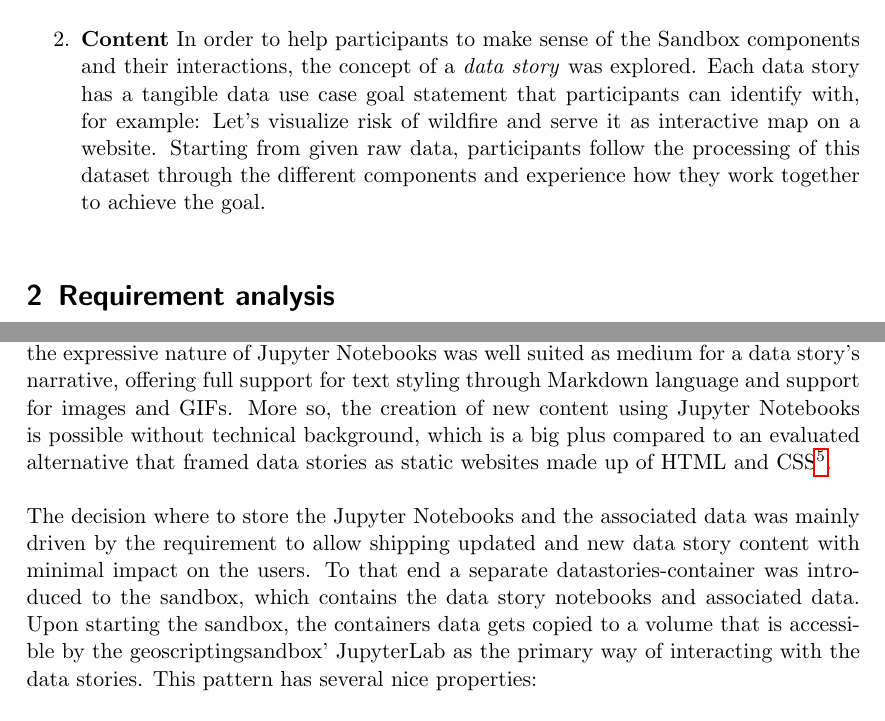
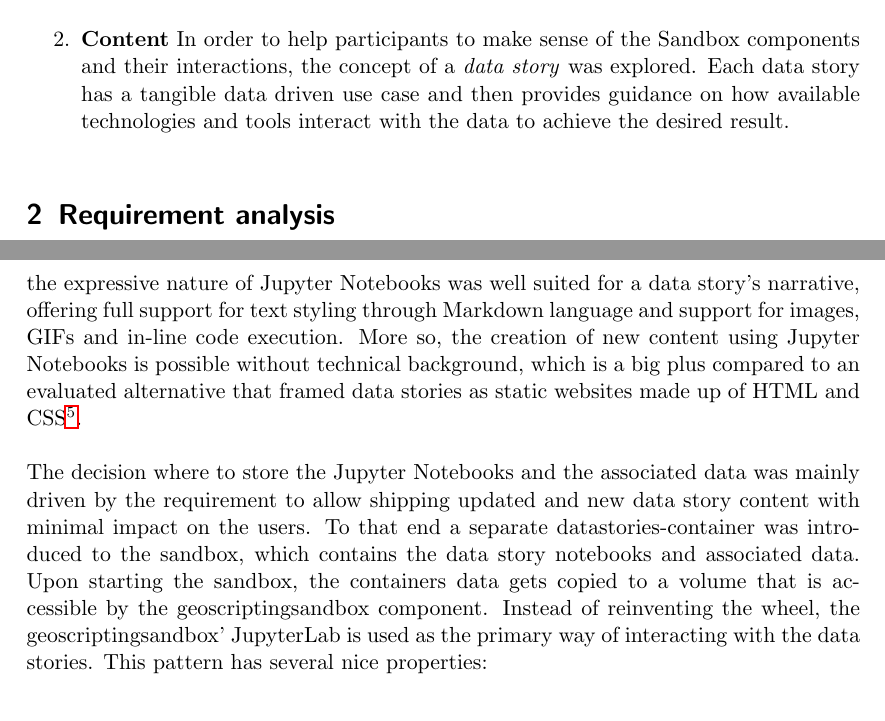
Before and after one commit to folinimarc/os_gis_sandbox, a LaTeX thesis (thesis/thesis.tex): two parts of pages 3 and 15 of 16, joined at a grey line, cut so that both start at the same text. Compiled offline with pdfLaTeX.

Commit message:
Continue on data stories section

```diff
--- a/thesis/thesis.tex
+++ b/thesis/thesis.tex
@@ -102,11 +102,9 @@ to address them on two different levels:
   education curriculum.
   \item \textbf{Content} In order to help participants to make sense of the
   Sandbox components and their interactions, the concept of a \emph{data story}
-  was explored. Each data story has a tangible data use case goal statement that
-  participants can identify with, for example: Let's visualize risk of wildfire
-  and serve it as interactive map on a website. Starting from given raw data,
-  participants follow the processing of this dataset through the different
-  components and experience how they work together to achieve the goal.
+  was explored. Each data story has a tangible data driven use case and then
+  provides guidance on how available technologies and tools interact with the
+  data to achieve the desired result.
 \end{enumerate}
 
 
@@ -627,13 +625,13 @@ Several possible approaches were evaluated on how to integrate data stories in
 the context of the existing sandbox architecture, ranging from complete
 decoupling via external static websites or file transfer to full integration
 into existing containers. It was found that the expressive nature of Jupyter
-Notebooks was well suited as medium for a data story's narrative, offering full
-support for text styling through Markdown language and support for images and
-GIFs. More so, the creation of new content using Jupyter Notebooks is possible
-without technical background, which is a big plus compared to an evaluated
-alternative that framed data stories as static websites made up of HTML and
-CSS\footnote{HTML (HyperText Markup Language) defines the structure of a
-website, i.e. what is considered a header, a title or a paragraph. CSS
+Notebooks was well suited for a data story's narrative, offering full support
+for text styling through Markdown language and support for images, GIFs and
+in-line code execution. More so, the creation of new content using Jupyter
+Notebooks is possible without technical background, which is a big plus compared
+to an evaluated alternative that framed data stories as static websites made up
+of HTML and CSS\footnote{HTML (HyperText Markup Language) defines the structure
+of a website, i.e. what is considered a header, a title or a paragraph. CSS
 (Cascading Style Sheets) defines the styling (look) of a website.}.
 
 The decision where to store the Jupyter Notebooks and the associated data was
@@ -641,8 +639,9 @@ mainly driven by the requirement to allow shipping updated and new data story
 content with minimal impact on the users. To that end a separate
 datastories-container was introduced to the sandbox, which contains the data
 story notebooks and associated data. Upon starting the sandbox, the containers
-data gets copied to a volume that is accessible by the geoscriptingsandbox'
-JupyterLab as the primary way of interacting with the data stories. This pattern
+data gets copied to a volume that is accessible by the geoscriptingsandbox
+component. Instead of reinventing the wheel, the geoscriptingsandbox' JupyterLab
+is used as the primary way of interacting with the data stories. This pattern
 has several nice properties:
 \begin{itemize}
   \item Updating a data story is as simple as updating the Jupyter Notebooks and
```
Also changed, not shown: thesis/thesis.tex (10 more changed lines).
